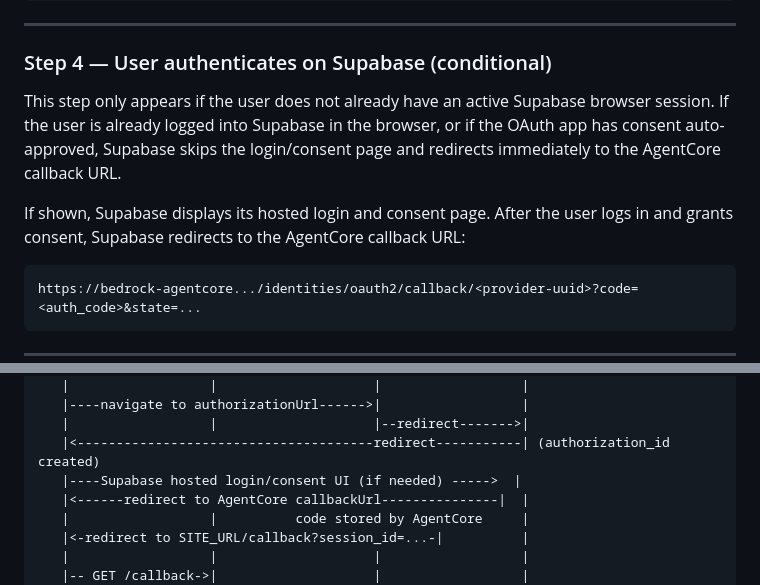
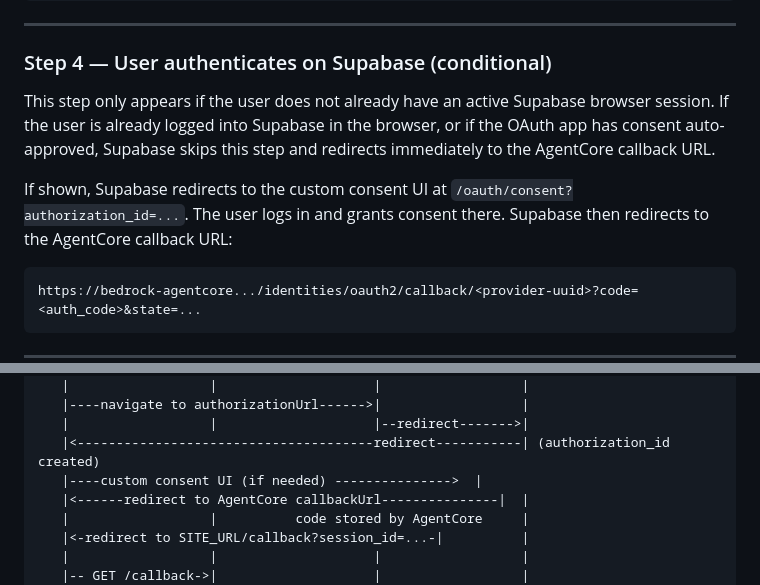
Before and after one commit to konami99/supabase-oauth-client, a Markdown page: README.md, 2 parts joined by grey strips. Drawn GitHub-style.

Commit message:
updated workflow

````diff
--- a/README.md
+++ b/README.md
@@ -137,9 +137,9 @@ https://<project-ref>.supabase.co/auth/v1/oauth/authorize
 
 ### Step 4 — User authenticates on Supabase (conditional)
 
-This step only appears if the user does not already have an active Supabase browser session. If the user is already logged into Supabase in the browser, or if the OAuth app has consent auto-approved, Supabase skips the login/consent page and redirects immediately to the AgentCore callback URL.
+This step only appears if the user does not already have an active Supabase browser session. If the user is already logged into Supabase in the browser, or if the OAuth app has consent auto-approved, Supabase skips this step and redirects immediately to the AgentCore callback URL.
 
-If shown, Supabase displays its hosted login and consent page. After the user logs in and grants consent, Supabase redirects to the AgentCore callback URL:
+If shown, Supabase redirects to the custom consent UI at `/oauth/consent?authorization_id=...`. The user logs in and grants consent there. Supabase then redirects to the AgentCore callback URL:
 
 ```
 https://bedrock-agentcore.../identities/oauth2/callback/<provider-uuid>?code=<auth_code>&state=...
@@ -194,7 +194,7 @@ Browser          Express App          AgentCore          Supabase
    |----navigate to authorizationUrl------>|                  |
    |                  |                    |--redirect------->|
    |<--------------------------------------redirect-----------| (authorization_id created)
-   |----Supabase hosted login/consent UI (if needed) ----->  |
+   |----custom consent UI (if needed) --------------->  |
    |<------redirect to AgentCore callbackUrl---------------|  |
    |                  |          code stored by AgentCore     |
    |<-redirect to SITE_URL/callback?session_id=...-|          |
````
